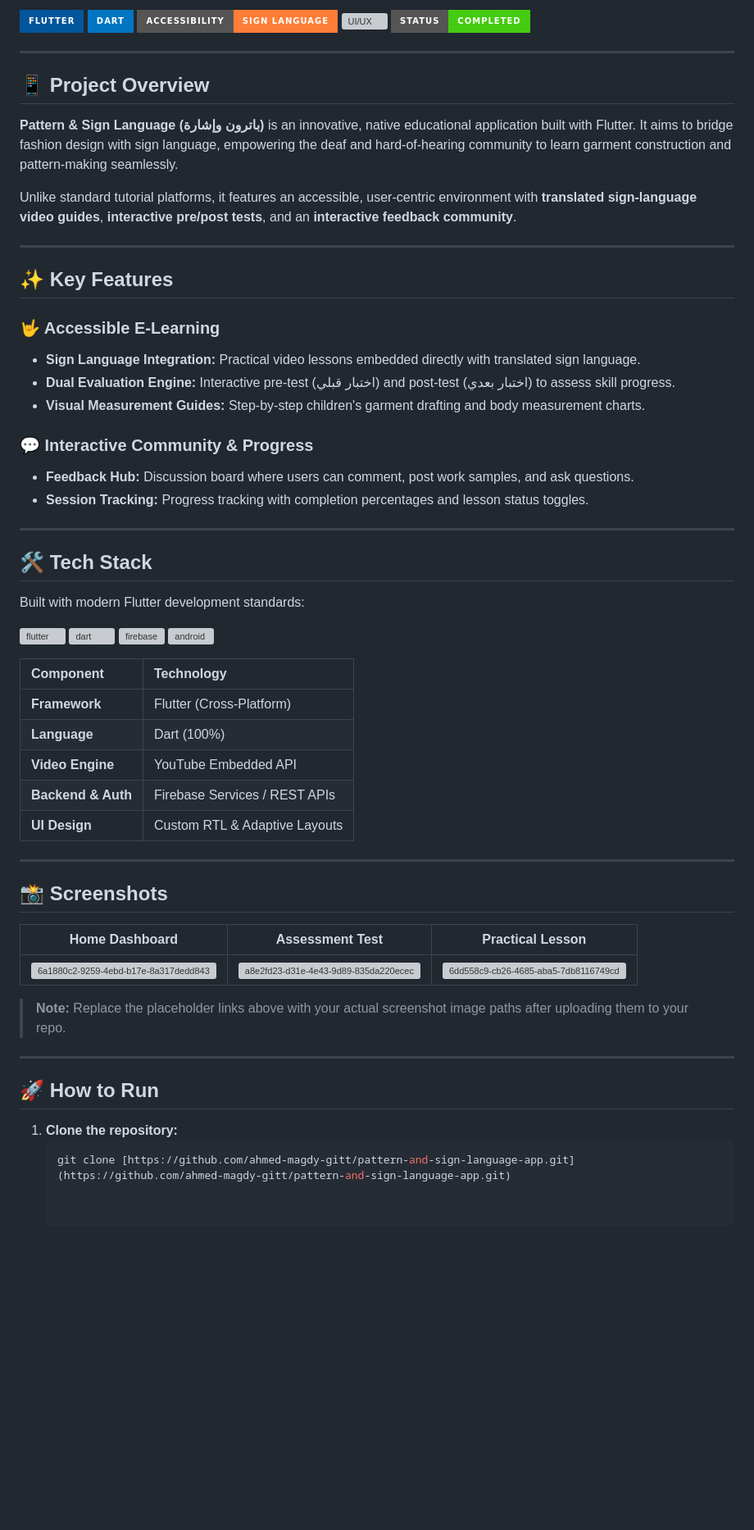
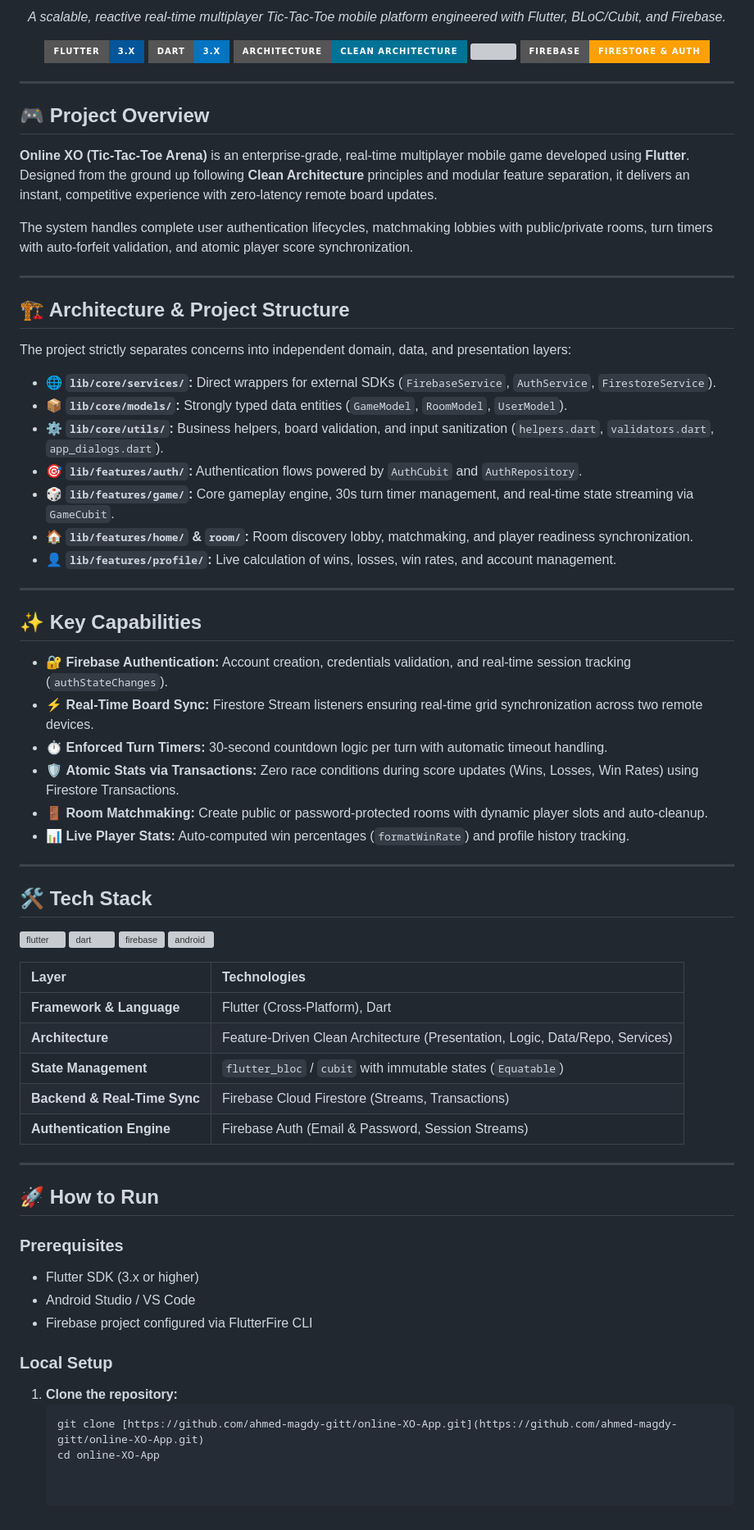
Before and after one commit to ahmed-magdy-gitt/online-XO-App, a Markdown page: README.md, the part around one of its changes. Shown at 82% size. GitHub-like rendering; badges without logos; blank space fills up the shorter version; grey boxes are pictures that could not be loaded.

Commit message:
Revise README for Online XO project
Updated project name and description, improved layout and structure, and added key capabilities.

````diff
--- a/README.md
+++ b/README.md
@@ -2,36 +6,52 @@
 
-![Flutter](https://img.shields.io/badge/Flutter-02569B?style=for-the-badge&logo=flutter&logoColor=white)
-![Dart](https://img.shields.io/badge/Dart-0175C2?style=for-the-badge&logo=dart&logoColor=white)
-![Accessibility](https://img.shields.io/badge/Accessibility-Sign_Language-orange?style=for-the-badge)
-![UI/UX](https://img.shields.io/badge/UI/UX-Custom_Design-pink?style=for-the-badge)
-![Status](https://img.shields.io/badge/Status-Completed-brightgreen?style=for-the-badge)
+<p align="center">
+  <i>A scalable, reactive real-time multiplayer Tic-Tac-Toe mobile platform engineered with Flutter, BLoC/Cubit, and Firebase.</i>
+</p>
+
+<p align="center">
+  <img src="https://img.shields.io/badge/Flutter-3.x-02569B?style=for-the-badge&logo=flutter&logoColor=white"/>
+  <img src="https://img.shields.io/badge/Dart-3.x-0175C2?style=for-the-badge&logo=dart&logoColor=white"/>
+  <img src="https://img.shields.io/badge/Architecture-Clean_Architecture-007396?style=for-the-badge"/>
+  <img src="https://img.shields.io/badge/State_Management-BLoC_%2F_Cubit-blueviolet?style=for-the-badge"/>
+  <img src="https://img.shields.io/badge/Firebase-Firestore_%26_Auth-FFA000?style=for-the-badge&logo=firebase&logoColor=white"/>
+</p>
 
 ---
 
-## 📱 Project Overview
+## 🎮 Project Overview
 
-**Pattern & Sign Language (باترون وإشارة)** is an innovative, native educational application built with Flutter. It aims to bridge fashion design with sign language, empowering the deaf and hard-of-hearing community to learn garment construction and pattern-making seamlessly.
+**Online XO (Tic-Tac-Toe Arena)** is an enterprise-grade, real-time multiplayer mobile game developed using **Flutter**. Designed from the ground up following **Clean Architecture** principles and modular feature separation, it delivers an instant, competitive experience with zero-latency remote board updates.
 
-Unlike standard tutorial platforms, it features an accessible, user-centric environment with **translated sign-language video guides**, **interactive pre/post tests**, and an **interactive feedback community**.
+The system handles complete user authentication lifecycles, matchmaking lobbies with public/private rooms, turn timers with auto-forfeit validation, and atomic player score synchronization.
 
 ---
 
-## ✨ Key Features
+## 🏗️ Architecture & Project Structure
 
-### 🤟 Accessible E-Learning
-* **Sign Language Integration:** Practical video lessons embedded directly with translated sign language.
-* **Dual Evaluation Engine:** Interactive pre-test (اختبار قبلي) and post-test (اختبار بعدي) to assess skill progress.
-* **Visual Measurement Guides:** Step-by-step children's garment drafting and body measurement charts.
+The project strictly separates concerns into independent domain, data, and presentation layers:
 
-### 💬 Interactive Community & Progress
-* **Feedback Hub:** Discussion board where users can comment, post work samples, and ask questions.
-* **Session Tracking:** Progress tracking with completion percentages and lesson status toggles.
+* 🌐 **`lib/core/services/`:** Direct wrappers for external SDKs (`FirebaseService`, `AuthService`, `FirestoreService`).
+* 📦 **`lib/core/models/`:** Strongly typed data entities (`GameModel`, `RoomModel`, `UserModel`).
+* ⚙️ **`lib/core/utils/`:** Business helpers, board validation, and input sanitization (`helpers.dart`, `validators.dart`, `app_dialogs.dart`).
+* 🎯 **`lib/features/auth/`:** Authentication flows powered by `AuthCubit` and `AuthRepository`.
+* 🎲 **`lib/features/game/`:** Core gameplay engine, 30s turn timer management, and real-time state streaming via `GameCubit`.
+* 🏠 **`lib/features/home/` & `room/`:** Room discovery lobby, matchmaking, and player readiness synchronization.
+* 👤 **`lib/features/profile/`:** Live calculation of wins, losses, win rates, and account management.
+
+---
+
+## ✨ Key Capabilities
+
+* 🔐 **Firebase Authentication:** Account creation, credentials validation, and real-time session tracking (`authStateChanges`).
+* ⚡ **Real-Time Board Sync:** Firestore Stream listeners ensuring real-time grid synchronization across two remote devices.
+* ⏱️ **Enforced Turn Timers:** 30-second countdown logic per turn with automatic timeout handling.
+* 🛡️ **Atomic Stats via Transactions:** Zero race conditions during score updates (Wins, Losses, Win Rates) using Firestore Transactions.
+* 🚪 **Room Matchmaking:** Create public or password-protected rooms with dynamic player slots and auto-cleanup.
+* 📊 **Live Player Stats:** Auto-computed win percentages (`formatWinRate`) and profile history tracking.
 
 ---
 
 ## 🛠️ Tech Stack
-
-Built with modern Flutter development standards:
 
 <p align="left">
   <img src="https://raw.githubusercontent.com/devicons/devicon/master/icons/flutter/flutter-original.svg" alt="flutter" width="40" height="40"/>
@@ -40,28 +60,25 @@ Built with modern Flutter development standards:
   <img src="https://raw.githubusercontent.com/devicons/devicon/master/icons/android/android-original.svg" alt="android" width="40" height="40"/>
 </p>
 
-| Component | Technology |
+| Layer | Technologies |
 | :--- | :--- |
-| **Framework** | Flutter (Cross-Platform) |
-| **Language** | Dart (100%) |
-| **Video Engine** | YouTube Embedded API |
-| **Backend & Auth** | Firebase Services / REST APIs |
-| **UI Design** | Custom RTL & Adaptive Layouts |
-
----
-
-## 📸 Screenshots
-
-| Home Dashboard | Assessment Test | Practical Lesson |
-| :---: | :---: | :---: |
-| <img width="250" height="500" alt="6a1880c2-9259-4ebd-b17e-8a317dedd843" src="https://github.com/user-attachments/assets/2fe9f481-73ab-47fa-863a-9c840b67678a" /> | <img width="250" height="500" alt="a8e2fd23-d31e-4e43-9d89-835da220ecec" src="https://github.com/user-attachments/assets/e8c98164-e9c0-4415-aadd-25693021d1c4" />| <img width="250" height="500" alt="6dd558c9-cb26-4685-aba5-7db8116749cd" src="https://github.com/user-attachments/assets/b28b6b8f-c07b-4a25-a6c4-460373492fb9" />|
-
-> **Note:** Replace the placeholder links above with your actual screenshot image paths after uploading them to your repo.
+| **Framework & Language** | Flutter (Cross-Platform), Dart |
+| **Architecture** | Feature-Driven Clean Architecture (Presentation, Logic, Data/Repo, Services) |
+| **State Management** | `flutter_bloc` / `cubit` with immutable states (`Equatable`) |
+| **Backend & Real-Time Sync** | Firebase Cloud Firestore (Streams, Transactions) |
+| **Authentication Engine** | Firebase Auth (Email & Password, Session Streams) |
 
 ---
 
 ## 🚀 How to Run
 
+### Prerequisites
+* Flutter SDK (3.x or higher)
+* Android Studio / VS Code
+* Firebase project configured via FlutterFire CLI
+
+### Local Setup
 1. **Clone the repository:**
    ```bash
-   git clone [https://github.com/ahmed-magdy-gitt/pattern-and-sign-language-app.git](https://github.com/ahmed-magdy-gitt/pattern-and-sign-language-app.git)
+   git clone [https://github.com/ahmed-magdy-gitt/online-XO-App.git](https://github.com/ahmed-magdy-gitt/online-XO-App.git)
+   cd online-XO-App
````
Also changed, not shown: other parts of README.md (+5 -1 lines).
